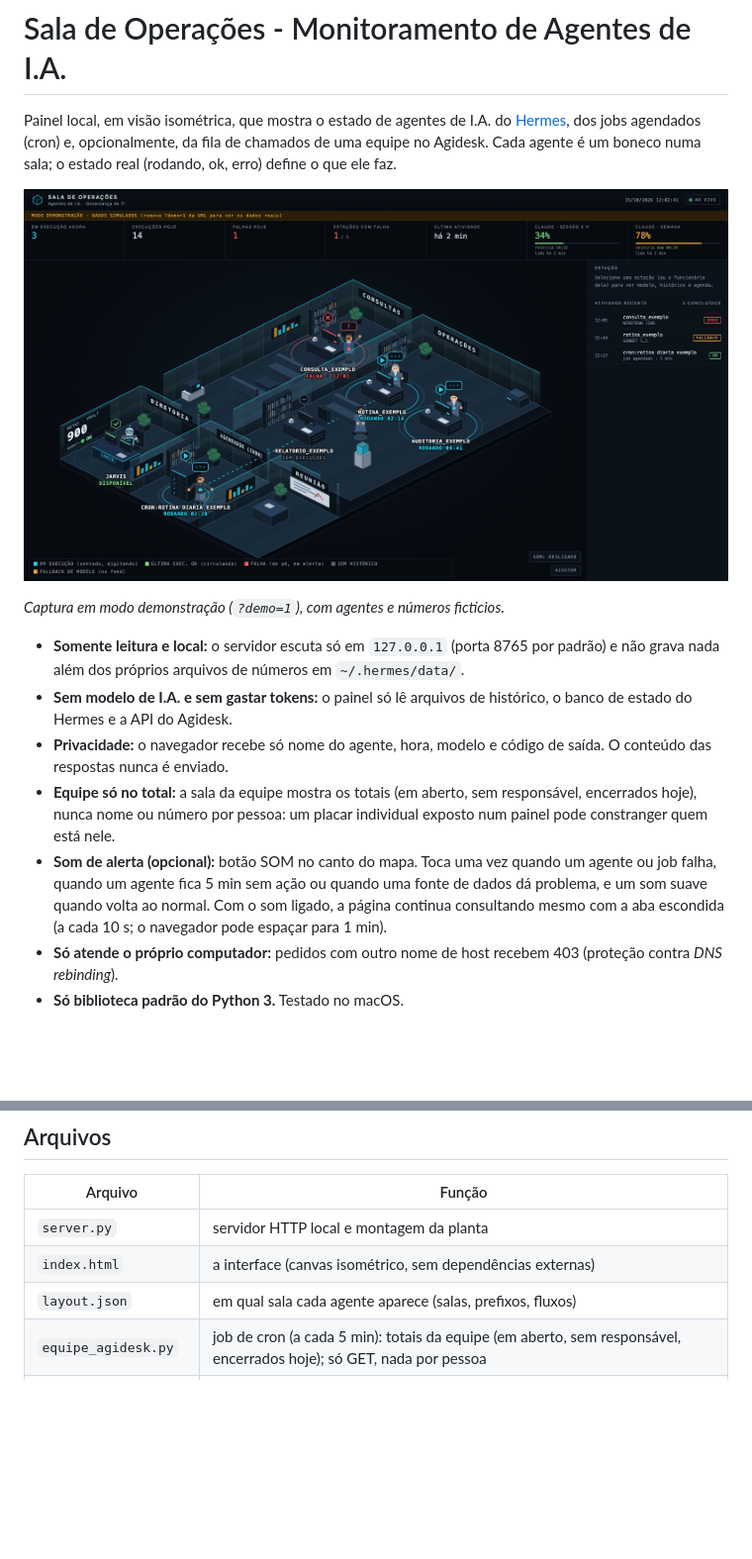
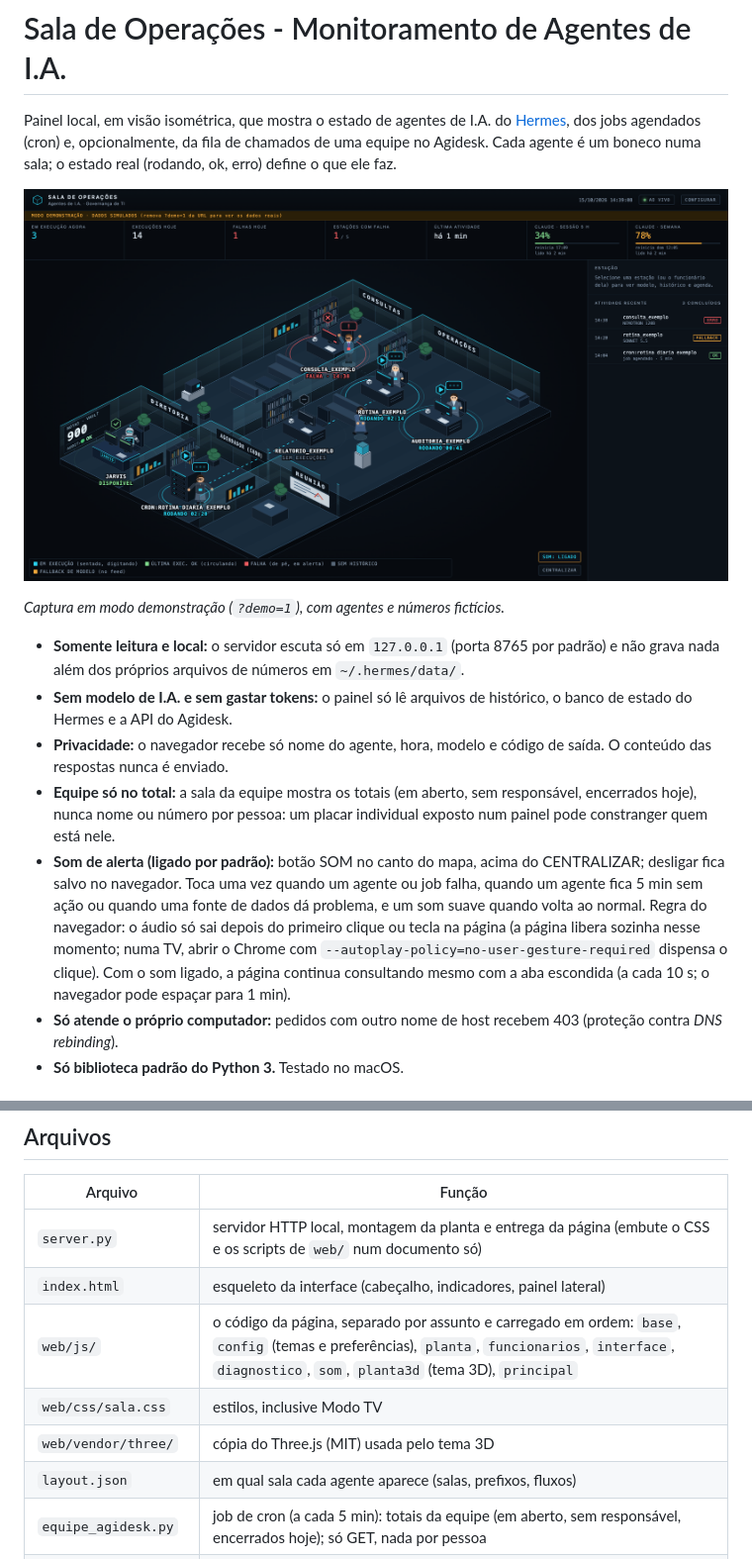
Before and after one commit to ToninhoRK/tRK-sala_de_operacoes, a Markdown page: README.md, 2 parts joined by grey strips. Shown at 99% size. Drawn GitHub-style; pictures changed too: docs/sala-de-operacoes.png; blank space fills up the shorter version.

```diff
--- a/README.md
+++ b/README.md
@@ -10,7 +10,7 @@ Painel local, em visão isométrica, que mostra o estado de agentes de I.A. do [
 - **Sem modelo de I.A. e sem gastar tokens:** o painel só lê arquivos de histórico, o banco de estado do Hermes e a API do Agidesk.
 - **Privacidade:** o navegador recebe só nome do agente, hora, modelo e código de saída. O conteúdo das respostas nunca é enviado.
 - **Equipe só no total:** a sala da equipe mostra os totais (em aberto, sem responsável, encerrados hoje), nunca nome ou número por pessoa: um placar individual exposto num painel pode constranger quem está nele.
-- **Som de alerta (opcional):** botão SOM no canto do mapa. Toca uma vez quando um agente ou job falha, quando um agente fica 5 min sem ação ou quando uma fonte de dados dá problema, e um som suave quando volta ao normal. Com o som ligado, a página continua consultando mesmo com a aba escondida (a cada 10 s; o navegador pode espaçar para 1 min).
+- **Som de alerta (ligado por padrão):** botão SOM no canto do mapa, acima do CENTRALIZAR; desligar fica salvo no navegador. Toca uma vez quando um agente ou job falha, quando um agente fica 5 min sem ação ou quando uma fonte de dados dá problema, e um som suave quando volta ao normal. Regra do navegador: o áudio só sai depois do primeiro clique ou tecla na página (a página libera sozinha nesse momento; numa TV, abrir o Chrome com `--autoplay-policy=no-user-gesture-required` dispensa o clique). Com o som ligado, a página continua consultando mesmo com a aba escondida (a cada 10 s; o navegador pode espaçar para 1 min).
 - **Só atende o próprio computador:** pedidos com outro nome de host recebem 403 (proteção contra *DNS rebinding*).
 - **Só biblioteca padrão do Python 3.** Testado no macOS.
 
@@ -49,8 +64,11 @@ Sem o arquivo, os scripts recusam rodar e dizem o que falta; nada é inventado.
 
 | Arquivo | Função |
 |---|---|
-| `server.py` | servidor HTTP local e montagem da planta |
-| `index.html` | a interface (canvas isométrico, sem dependências externas) |
+| `server.py` | servidor HTTP local, montagem da planta e entrega da página (embute o CSS e os scripts de `web/` num documento só) |
+| `index.html` | esqueleto da interface (cabeçalho, indicadores, painel lateral) |
+| `web/js/` | o código da página, separado por assunto e carregado em ordem: `base`, `config` (temas e preferências), `planta`, `funcionarios`, `interface`, `diagnostico`, `som`, `planta3d` (tema 3D), `principal` |
+| `web/css/sala.css` | estilos, inclusive Modo TV |
+| `web/vendor/three/` | cópia do Three.js (MIT) usada pelo tema 3D |
 | `layout.json` | em qual sala cada agente aparece (salas, prefixos, fluxos) |
 | `equipe_agidesk.py` | job de cron (a cada 5 min): totais da equipe (em aberto, sem responsável, encerrados hoje); só GET, nada por pessoa |
 | `vault_contagem.py` | job de cron: contagem de notas do vault para a placa da DIRETORIA |
```
Also changed, not shown: other parts of README.md (+16 -1 lines), docs/sala-3d.png (added), 15 other files.
